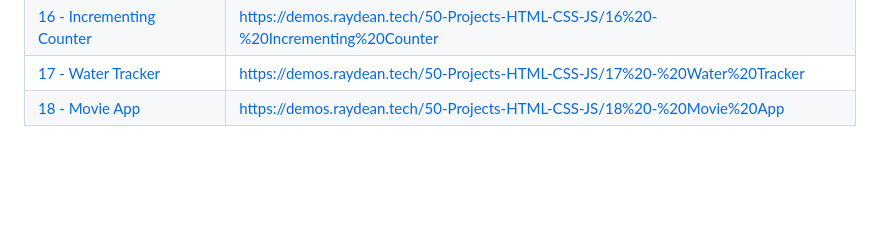
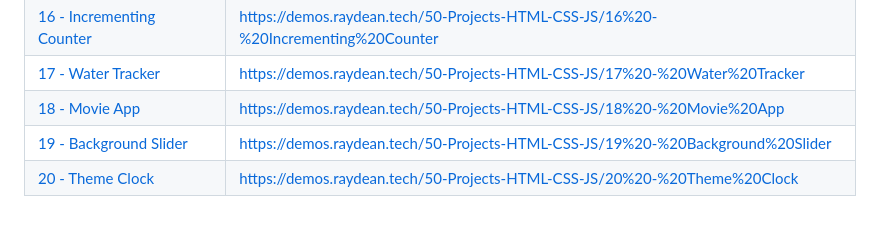
Before and after one commit to RayDeanTech/50-Projects-HTML-CSS-JS, a Markdown page: README.md, the part around the change. Drawn GitHub-style; blank space fills up the shorter version.

```diff
--- a/README.md
+++ b/README.md
@@ -42,3 +42,5 @@ GitHub Code | Live Demo |
 [16 - Incrementing Counter](16%20-%20Incrementing%20Counter/) | https://demos.raydean.tech/50-Projects-HTML-CSS-JS/16%20-%20Incrementing%20Counter |
 [17 - Water Tracker](17%20-%20Water%20Tracker/) | https://demos.raydean.tech/50-Projects-HTML-CSS-JS/17%20-%20Water%20Tracker |
 [18 - Movie App](18%20-%20Movie%20App/) | https://demos.raydean.tech/50-Projects-HTML-CSS-JS/18%20-%20Movie%20App |
+[19 - Background Slider](19%20-%20Background%20Slider/) | https://demos.raydean.tech/50-Projects-HTML-CSS-JS/19%20-%20Background%20Slider |
+[20 - Theme Clock](20%20-%20Theme%20Clock/) | https://demos.raydean.tech/50-Projects-HTML-CSS-JS/20%20-%20Theme%20Clock |
```
